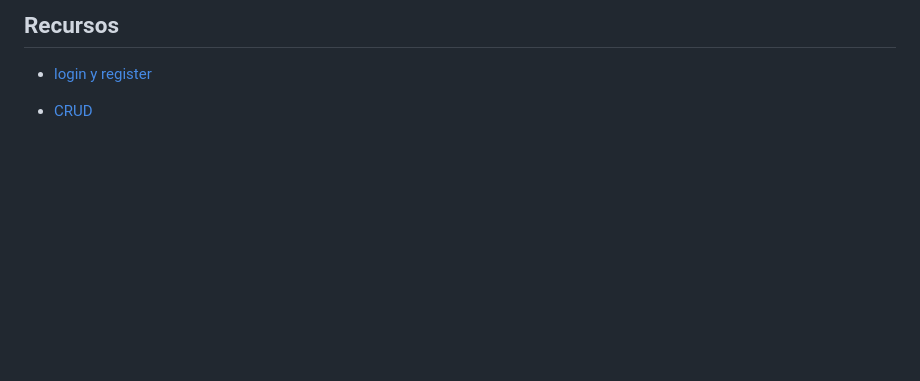
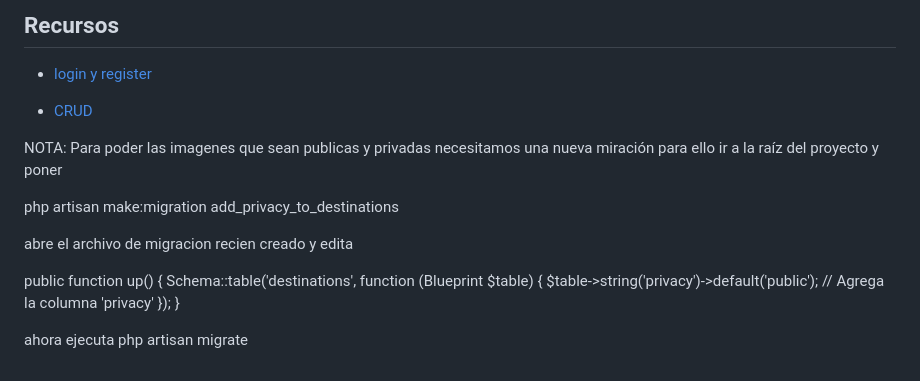
Before and after one commit to travelHapp/travel_reloaded, a Markdown page: README.md, the part around the change. Rendered like a GitHub page; blank space fills up the shorter version.

Commit message:
al final del readme explico como hice el cambio de modelo y la nueva migracion eso hay que borrarlo al finalizar de leer

```diff
--- a/README.md
+++ b/README.md
@@ -74,3 +74,23 @@ Y disfruta de la experiencia de ver y guardar destinos.
 - [login y register](https://www.positronx.io/laravel-custom-authentication-login-and-registration-tutorial/)
 
 - [CRUD](https://www.youtube.com/watch?v=Rxz0GwUassM)
+
+
+
+
+NOTA: Para poder las imagenes que sean publicas y privadas necesitamos una nueva miración para ello ir a la raíz del proyecto y poner
+
+php artisan make:migration add_privacy_to_destinations
+
+abre el archivo de migracion recien creado y edita
+
+public function up()
+{
+    Schema::table('destinations', function (Blueprint $table) {
+        $table->string('privacy')->default('public'); // Agrega la columna 'privacy'
+    });
+}
+
+
+ahora ejecuta
+php artisan migrate
```
